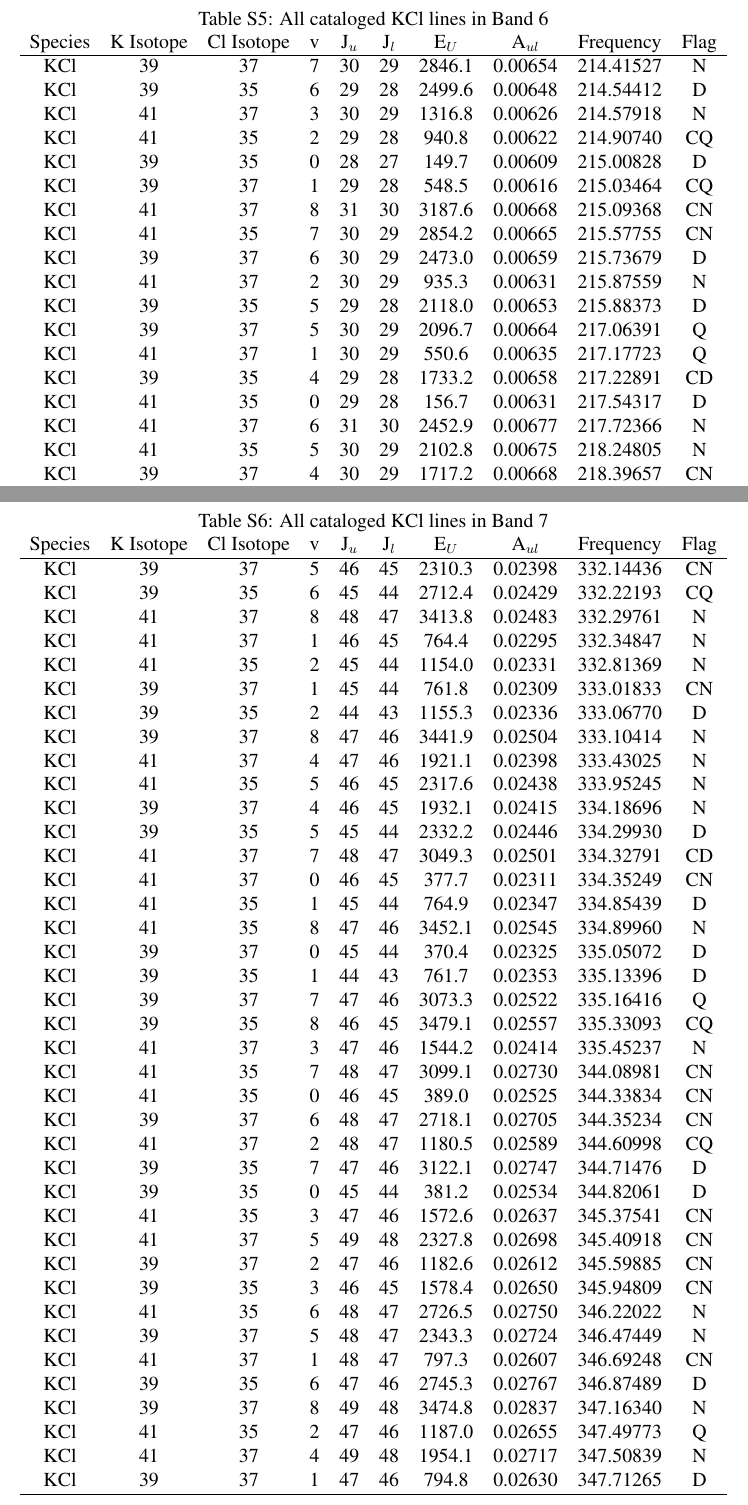
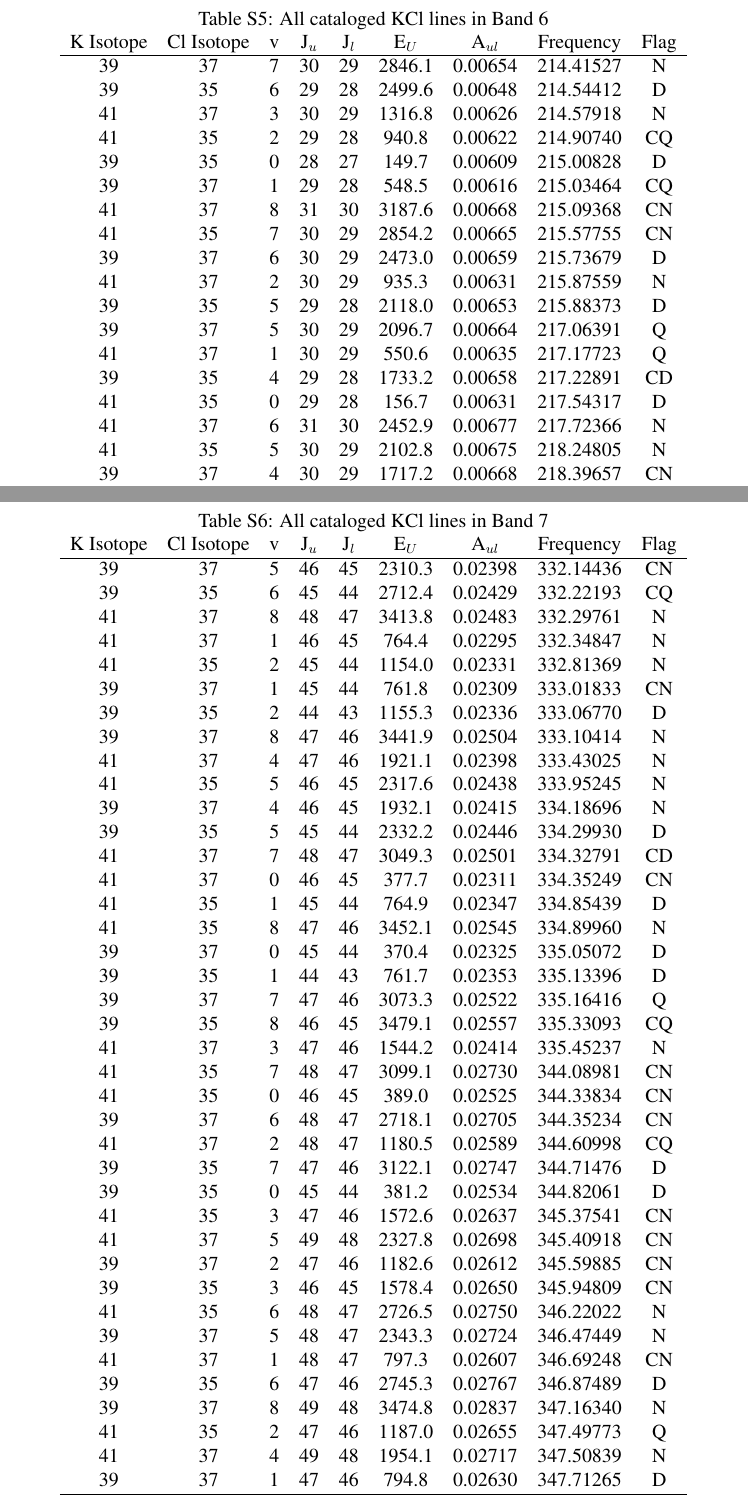
Before and after one commit to keflavich/SaltyDisk, a LaTeX document (science.tex, which reads K_lines_in_band6.tex, K_lines_in_band7.tex): two parts of pages 17 and 18 of 27, joined at a grey line, cut so that both start at the same text. Compiled offline with pdfLaTeX.

Commit message:
drop the redundant species ID

```diff
--- a/K_lines_in_band6.tex
+++ b/K_lines_in_band6.tex
@@ -1,26 +1,26 @@
 \begin{table*}[htp]
 \centering
 \caption{All cataloged KCl lines in Band 6}
-\begin{tabular}{cccccccccc}
+\begin{tabular}{ccccccccc}
 \label{tab:K_detections_B6}
-Species & K Isotope & Cl Isotope & v & J$_u$ & J$_l$ & E$_U$ & A$_{ul}$ & Frequency & Flag \\
+K Isotope & Cl Isotope & v & J$_u$ & J$_l$ & E$_U$ & A$_{ul}$ & Frequency & Flag \\
 \hline
-KCl & 39 & 37 & 7 & 30 & 29 & 2846.1 & 0.00654 & 214.41527 & N \\
-KCl & 39 & 35 & 6 & 29 & 28 & 2499.6 & 0.00648 & 214.54412 & D \\
-KCl & 41 & 37 & 3 & 30 & 29 & 1316.8 & 0.00626 & 214.57918 & N \\
-KCl & 41 & 35 & 2 & 29 & 28 & 940.8 & 0.00622 & 214.90740 & CQ \\
-KCl & 39 & 35 & 0 & 28 & 27 & 149.7 & 0.00609 & 215.00828 & D \\
-KCl & 39 & 37 & 1 & 29 & 28 & 548.5 & 0.00616 & 215.03464 & CQ \\
-KCl & 41 & 37 & 8 & 31 & 30 & 3187.6 & 0.00668 & 215.09368 & CN \\
-KCl & 41 & 35 & 7 & 30 & 29 & 2854.2 & 0.00665 & 215.57755 & CN \\
-KCl & 39 & 37 & 6 & 30 & 29 & 2473.0 & 0.00659 & 215.73679 & D \\
-KCl & 41 & 37 & 2 & 30 & 29 & 935.3 & 0.00631 & 215.87559 & N \\
-KCl & 39 & 35 & 5 & 29 & 28 & 2118.0 & 0.00653 & 215.88373 & D \\
-KCl & 39 & 37 & 5 & 30 & 29 & 2096.7 & 0.00664 & 217.06391 & Q \\
-KCl & 41 & 37 & 1 & 30 & 29 & 550.6 & 0.00635 & 217.17723 & Q \\
-KCl & 39 & 35 & 4 & 29 & 28 & 1733.2 & 0.00658 & 217.22891 & CD \\
-KCl & 41 & 35 & 0 & 29 & 28 & 156.7 & 0.00631 & 217.54317 & D \\
-KCl & 41 & 37 & 6 & 31 & 30 & 2452.9 & 0.00677 & 217.72366 & N \\
-KCl & 41 & 35 & 5 & 30 & 29 & 2102.8 & 0.00675 & 218.24805 & N \\
-KCl & 39 & 37 & 4 & 30 & 29 & 1717.2 & 0.00668 & 218.39657 & CN \\
-KCl & 41 & 37 & 0 & 30 & 29 & 162.6 & 0.00639 & 218.48414 & CN \\
+39 & 37 & 7 & 30 & 29 & 2846.1 & 0.00654 & 214.41527 & N \\
+39 & 35 & 6 & 29 & 28 & 2499.6 & 0.00648 & 214.54412 & D \\
+41 & 37 & 3 & 30 & 29 & 1316.8 & 0.00626 & 214.57918 & N \\
+41 & 35 & 2 & 29 & 28 & 940.8 & 0.00622 & 214.90740 & CQ \\
+39 & 35 & 0 & 28 & 27 & 149.7 & 0.00609 & 215.00828 & D \\
+39 & 37 & 1 & 29 & 28 & 548.5 & 0.00616 & 215.03464 & CQ \\
+41 & 37 & 8 & 31 & 30 & 3187.6 & 0.00668 & 215.09368 & CN \\
+41 & 35 & 7 & 30 & 29 & 2854.2 & 0.00665 & 215.57755 & CN \\
+39 & 37 & 6 & 30 & 29 & 2473.0 & 0.00659 & 215.73679 & D \\
+41 & 37 & 2 & 30 & 29 & 935.3 & 0.00631 & 215.87559 & N \\
+39 & 35 & 5 & 29 & 28 & 2118.0 & 0.00653 & 215.88373 & D \\
+39 & 37 & 5 & 30 & 29 & 2096.7 & 0.00664 & 217.06391 & Q \\
+41 & 37 & 1 & 30 & 29 & 550.6 & 0.00635 & 217.17723 & Q \\
+39 & 35 & 4 & 29 & 28 & 1733.2 & 0.00658 & 217.22891 & CD \\
+41 & 35 & 0 & 29 & 28 & 156.7 & 0.00631 & 217.54317 & D \\
+41 & 37 & 6 & 31 & 30 & 2452.9 & 0.00677 & 217.72366 & N \\
+41 & 35 & 5 & 30 & 29 & 2102.8 & 0.00675 & 218.24805 & N \\
+39 & 37 & 4 & 30 & 29 & 1717.2 & 0.00668 & 218.39657 & CN \\
+41 & 37 & 0 & 30 & 29 & 162.6 & 0.00639 & 218.48414 & CN \\
--- a/K_lines_in_band7.tex
+++ b/K_lines_in_band7.tex
@@ -1,49 +1,49 @@
 \begin{table*}[htp]
 \centering
 \caption{All cataloged KCl lines in Band 7}
-\begin{tabular}{cccccccccc}
+\begin{tabular}{ccccccccc}
 \label{tab:K_detections_B7}
-Species & K Isotope & Cl Isotope & v & J$_u$ & J$_l$ & E$_U$ & A$_{ul}$ & Frequency & Flag \\
+K Isotope & Cl Isotope & v & J$_u$ & J$_l$ & E$_U$ & A$_{ul}$ & Frequency & Flag \\
 \hline
-KCl & 39 & 37 & 5 & 46 & 45 & 2310.3 & 0.02398 & 332.14436 & CN \\
-KCl & 39 & 35 & 6 & 45 & 44 & 2712.4 & 0.02429 & 332.22193 & CQ \\
-KCl & 41 & 37 & 8 & 48 & 47 & 3413.8 & 0.02483 & 332.29761 & N \\
-KCl & 41 & 37 & 1 & 46 & 45 & 764.4 & 0.02295 & 332.34847 & N \\
-KCl & 41 & 35 & 2 & 45 & 44 & 1154.0 & 0.02331 & 332.81369 & N \\
-KCl & 39 & 37 & 1 & 45 & 44 & 761.8 & 0.02309 & 333.01833 & CN \\
-KCl & 39 & 35 & 2 & 44 & 43 & 1155.3 & 0.02336 & 333.06770 & D \\
-KCl & 39 & 37 & 8 & 47 & 46 & 3441.9 & 0.02504 & 333.10414 & N \\
-KCl & 41 & 37 & 4 & 47 & 46 & 1921.1 & 0.02398 & 333.43025 & N \\
-KCl & 41 & 35 & 5 & 46 & 45 & 2317.6 & 0.02438 & 333.95245 & N \\
-KCl & 39 & 37 & 4 & 46 & 45 & 1932.1 & 0.02415 & 334.18696 & N \\
-KCl & 39 & 35 & 5 & 45 & 44 & 2332.2 & 0.02446 & 334.29930 & D \\
-KCl & 41 & 37 & 7 & 48 & 47 & 3049.3 & 0.02501 & 334.32791 & CD \\
-KCl & 41 & 37 & 0 & 46 & 45 & 377.7 & 0.02311 & 334.35249 & CN \\
-KCl & 41 & 35 & 1 & 45 & 44 & 764.9 & 0.02347 & 334.85439 & D \\
-KCl & 41 & 35 & 8 & 47 & 46 & 3452.1 & 0.02545 & 334.89960 & N \\
-KCl & 39 & 37 & 0 & 45 & 44 & 370.4 & 0.02325 & 335.05072 & D \\
-KCl & 39 & 35 & 1 & 44 & 43 & 761.7 & 0.02353 & 335.13396 & D \\
-KCl & 39 & 37 & 7 & 47 & 46 & 3073.3 & 0.02522 & 335.16416 & Q \\
-KCl & 39 & 35 & 8 & 46 & 45 & 3479.1 & 0.02557 & 335.33093 & CQ \\
-KCl & 41 & 37 & 3 & 47 & 46 & 1544.2 & 0.02414 & 335.45237 & N \\
-KCl & 41 & 35 & 7 & 48 & 47 & 3099.1 & 0.02730 & 344.08981 & CN \\
-KCl & 41 & 35 & 0 & 46 & 45 & 389.0 & 0.02525 & 344.33834 & CN \\
-KCl & 39 & 37 & 6 & 48 & 47 & 2718.1 & 0.02705 & 344.35234 & CN \\
-KCl & 41 & 37 & 2 & 48 & 47 & 1180.5 & 0.02589 & 344.60998 & CQ \\
-KCl & 39 & 35 & 7 & 47 & 46 & 3122.1 & 0.02747 & 344.71476 & D \\
-KCl & 39 & 35 & 0 & 45 & 44 & 381.2 & 0.02534 & 344.82061 & D \\
-KCl & 41 & 35 & 3 & 47 & 46 & 1572.6 & 0.02637 & 345.37541 & CN \\
-KCl & 41 & 37 & 5 & 49 & 48 & 2327.8 & 0.02698 & 345.40918 & CN \\
-KCl & 39 & 37 & 2 & 47 & 46 & 1182.6 & 0.02612 & 345.59885 & CN \\
-KCl & 39 & 35 & 3 & 46 & 45 & 1578.4 & 0.02650 & 345.94809 & CN \\
-KCl & 41 & 35 & 6 & 48 & 47 & 2726.5 & 0.02750 & 346.22022 & N \\
-KCl & 39 & 37 & 5 & 48 & 47 & 2343.3 & 0.02724 & 346.47449 & N \\
-KCl & 41 & 37 & 1 & 48 & 47 & 797.3 & 0.02607 & 346.69248 & CN \\
-KCl & 39 & 35 & 6 & 47 & 46 & 2745.3 & 0.02767 & 346.87489 & D \\
-KCl & 39 & 37 & 8 & 49 & 48 & 3474.8 & 0.02837 & 347.16340 & N \\
-KCl & 41 & 35 & 2 & 47 & 46 & 1187.0 & 0.02655 & 347.49773 & Q \\
-KCl & 41 & 37 & 4 & 49 & 48 & 1954.1 & 0.02717 & 347.50839 & N \\
-KCl & 39 & 37 & 1 & 47 & 46 & 794.8 & 0.02630 & 347.71265 & D \\
+39 & 37 & 5 & 46 & 45 & 2310.3 & 0.02398 & 332.14436 & CN \\
+39 & 35 & 6 & 45 & 44 & 2712.4 & 0.02429 & 332.22193 & CQ \\
+41 & 37 & 8 & 48 & 47 & 3413.8 & 0.02483 & 332.29761 & N \\
+41 & 37 & 1 & 46 & 45 & 764.4 & 0.02295 & 332.34847 & N \\
+41 & 35 & 2 & 45 & 44 & 1154.0 & 0.02331 & 332.81369 & N \\
+39 & 37 & 1 & 45 & 44 & 761.8 & 0.02309 & 333.01833 & CN \\
+39 & 35 & 2 & 44 & 43 & 1155.3 & 0.02336 & 333.06770 & D \\
+39 & 37 & 8 & 47 & 46 & 3441.9 & 0.02504 & 333.10414 & N \\
+41 & 37 & 4 & 47 & 46 & 1921.1 & 0.02398 & 333.43025 & N \\
+41 & 35 & 5 & 46 & 45 & 2317.6 & 0.02438 & 333.95245 & N \\
+39 & 37 & 4 & 46 & 45 & 1932.1 & 0.02415 & 334.18696 & N \\
+39 & 35 & 5 & 45 & 44 & 2332.2 & 0.02446 & 334.29930 & D \\
+41 & 37 & 7 & 48 & 47 & 3049.3 & 0.02501 & 334.32791 & CD \\
+41 & 37 & 0 & 46 & 45 & 377.7 & 0.02311 & 334.35249 & CN \\
+41 & 35 & 1 & 45 & 44 & 764.9 & 0.02347 & 334.85439 & D \\
+41 & 35 & 8 & 47 & 46 & 3452.1 & 0.02545 & 334.89960 & N \\
+39 & 37 & 0 & 45 & 44 & 370.4 & 0.02325 & 335.05072 & D \\
+39 & 35 & 1 & 44 & 43 & 761.7 & 0.02353 & 335.13396 & D \\
+39 & 37 & 7 & 47 & 46 & 3073.3 & 0.02522 & 335.16416 & Q \\
+39 & 35 & 8 & 46 & 45 & 3479.1 & 0.02557 & 335.33093 & CQ \\
+41 & 37 & 3 & 47 & 46 & 1544.2 & 0.02414 & 335.45237 & N \\
+41 & 35 & 7 & 48 & 47 & 3099.1 & 0.02730 & 344.08981 & CN \\
+41 & 35 & 0 & 46 & 45 & 389.0 & 0.02525 & 344.33834 & CN \\
+39 & 37 & 6 & 48 & 47 & 2718.1 & 0.02705 & 344.35234 & CN \\
+41 & 37 & 2 & 48 & 47 & 1180.5 & 0.02589 & 344.60998 & CQ \\
+39 & 35 & 7 & 47 & 46 & 3122.1 & 0.02747 & 344.71476 & D \\
+39 & 35 & 0 & 45 & 44 & 381.2 & 0.02534 & 344.82061 & D \\
+41 & 35 & 3 & 47 & 46 & 1572.6 & 0.02637 & 345.37541 & CN \\
+41 & 37 & 5 & 49 & 48 & 2327.8 & 0.02698 & 345.40918 & CN \\
+39 & 37 & 2 & 47 & 46 & 1182.6 & 0.02612 & 345.59885 & CN \\
+39 & 35 & 3 & 46 & 45 & 1578.4 & 0.02650 & 345.94809 & CN \\
+41 & 35 & 6 & 48 & 47 & 2726.5 & 0.02750 & 346.22022 & N \\
+39 & 37 & 5 & 48 & 47 & 2343.3 & 0.02724 & 346.47449 & N \\
+41 & 37 & 1 & 48 & 47 & 797.3 & 0.02607 & 346.69248 & CN \\
+39 & 35 & 6 & 47 & 46 & 2745.3 & 0.02767 & 346.87489 & D \\
+39 & 37 & 8 & 49 & 48 & 3474.8 & 0.02837 & 347.16340 & N \\
+41 & 35 & 2 & 47 & 46 & 1187.0 & 0.02655 & 347.49773 & Q \\
+41 & 37 & 4 & 49 & 48 & 1954.1 & 0.02717 & 347.50839 & N \\
+39 & 37 & 1 & 47 & 46 & 794.8 & 0.02630 & 347.71265 & D \\
 \hline
 \end{tabular}
 
```
Also changed, not shown: K_lines_in_band3.tex (+40 -40 lines), Na_lines_in_band3.tex (+25 -25 lines), Na_lines_in_band6.tex (+13 -13 lines), Na_lines_in_band7.tex (+13 -13 lines), K_lines_in_band6.tex (36 more changed lines).
